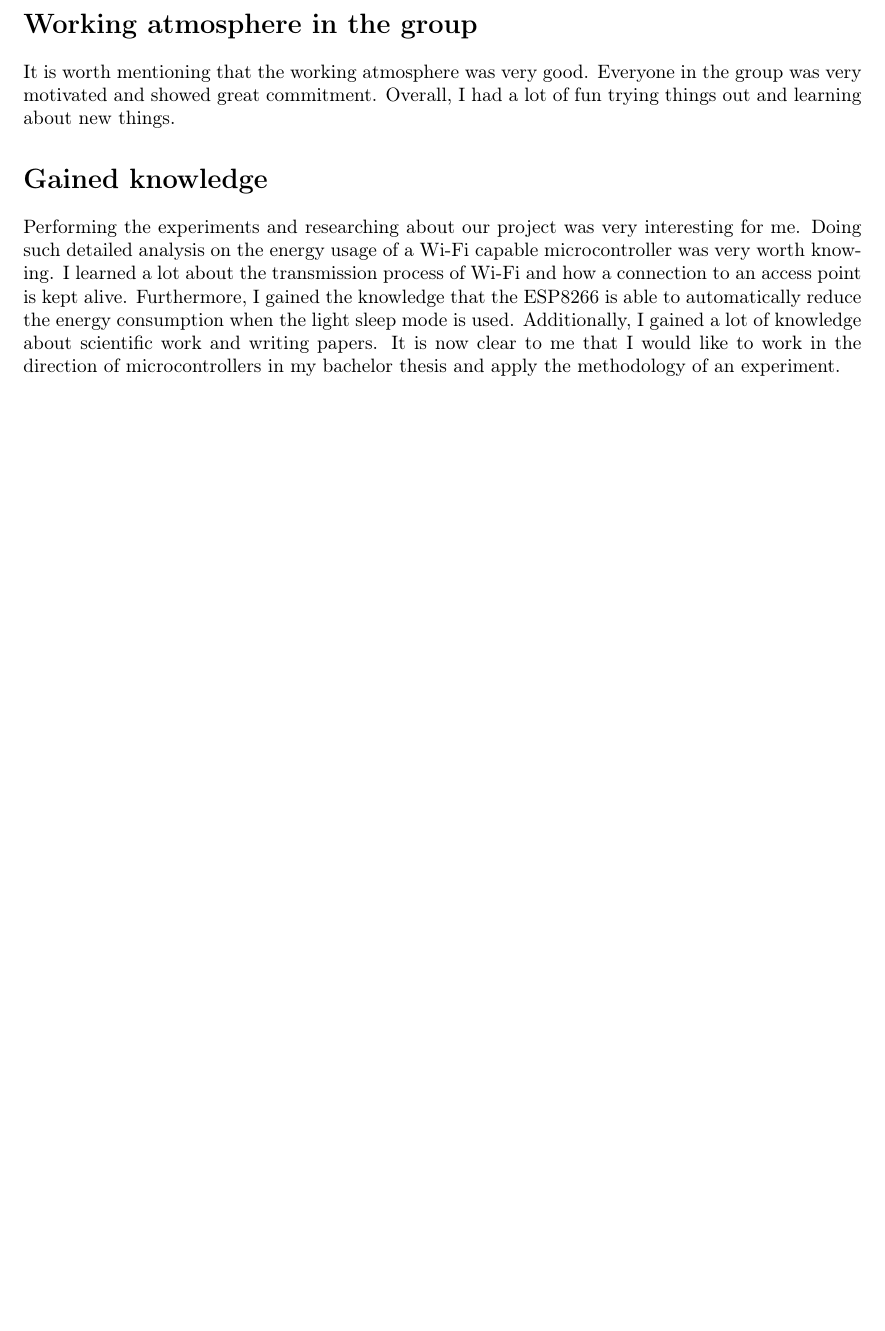
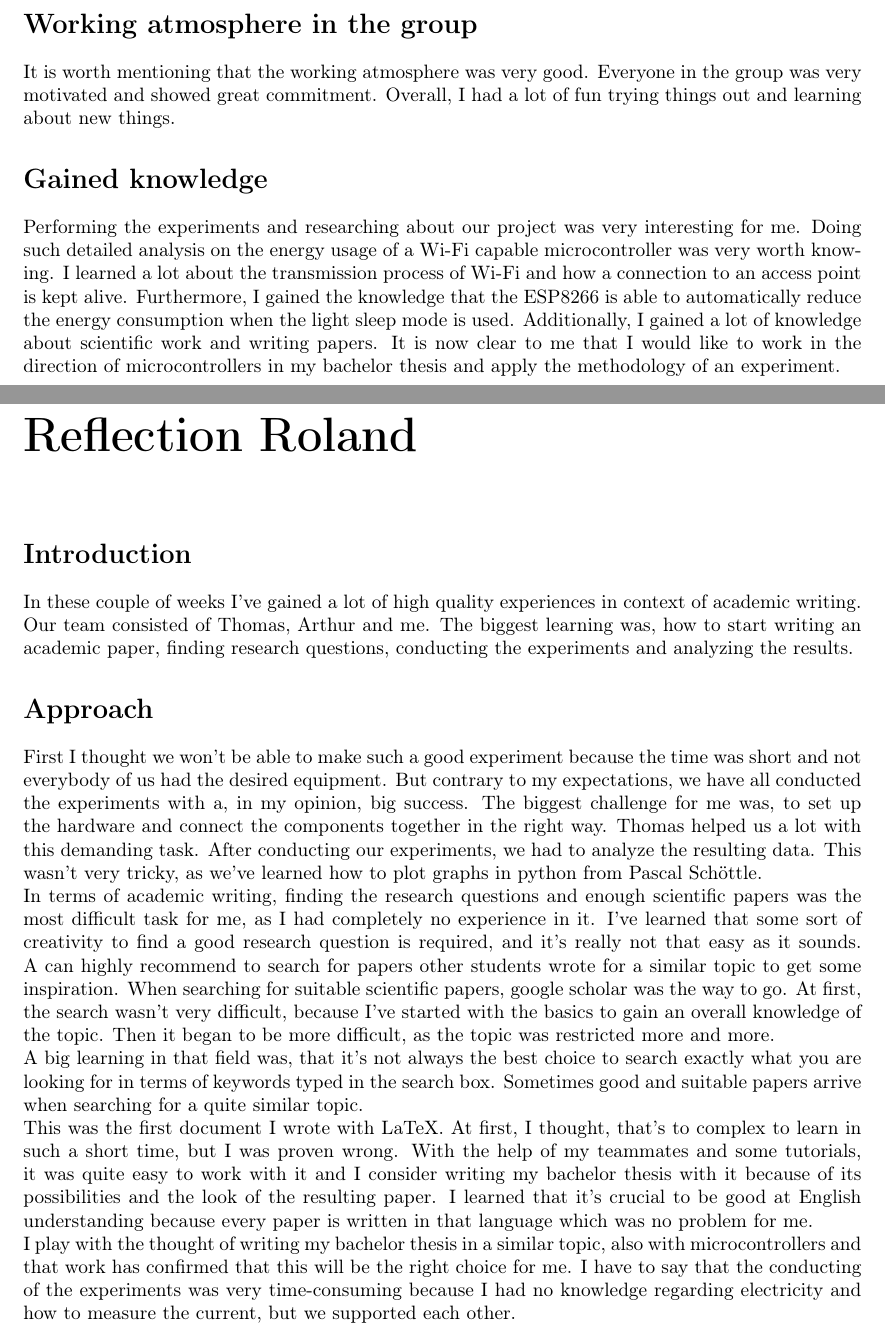
Before and after one commit to widmannthomas/dibse_integratives_gesamt_projekt, a LaTeX thesis (reflexion/reflexion.tex, which reads reflexion/reflexion_roland.tex): part of page 3 of 3 before the commit and two parts of pages 3 and 4 of 5 after it, the two joined at a grey line, cut so that both start at the same text, the shorter picture padded with empty space. Compiled offline with pdfLaTeX.

Commit message:
reflexion and signature

```diff
--- /dev/null
+++ b/reflexion/reflexion_roland.tex
@@ -0,0 +1,32 @@
+\chapter*{Reflection Roland}
+
+
+\section*{Introduction}
+In these couple of weeks I've gained a lot of high quality experiences in context of academic writing. Our team consisted of Thomas, Arthur and me.
+The biggest learning was, how to start writing an academic paper, finding research questions, conducting the experiments and analyzing the results.
+
+
+\section*{Approach}
+First I thought we won't be able to make such a good experiment because the time was short and not everybody of us had the desired equipment.
+But contrary to my expectations, we have all conducted the experiments with a, in my opinion, big success.
+The biggest challenge for me was, to set up the hardware and connect the components together in the right way.
+Thomas helped us a lot with this demanding task. After conducting our experiments, we had to analyze the resulting data.
+This wasn't very tricky, as we've learned how to plot graphs in python from Pascal Schöttle.\\
+In terms of academic writing, finding the research questions and enough scientific papers was the most difficult task for me, as I had completely no experience in it.
+I've learned that some sort of creativity to find a good research question is required, and it's really not that easy as it sounds.
+A can highly recommend to search for papers other students wrote for a similar topic to get some inspiration. When searching for suitable scientific papers, google scholar was the way to go.
+At first, the search wasn't very difficult, because I've started with the basics to gain an overall knowledge of the topic.
+Then it began to be more difficult, as the topic was restricted more and more.\\
+A big learning in that field was, that it's not always the best choice to search exactly what you are looking for in terms of keywords typed in the search box.
+Sometimes good and suitable papers arrive when searching for a quite similar topic. \\
+This was the first document I wrote with LaTeX. At first, I thought, that's to complex to learn in such a short time, but I was proven wrong.
+With the help of my teammates and some tutorials, it was quite easy to work with it and I consider writing my bachelor thesis with it because of its possibilities and the look of the resulting paper.
+I learned that it's crucial to be good at English understanding because every paper is written in that language which was no problem for me.\\
+I play with the thought of writing my bachelor thesis in a similar topic, also with microcontrollers and that work has confirmed that this will be the right choice for me.
+I have to say that the conducting of the experiments was very time-consuming because I had no knowledge regarding electricity and how to measure the current, but we supported each other.
+
+\section*{Working atmosphere in the group}
+The working atmosphere was very pleasant and everybody worked to achieve the same goal. He helped each other a lot, and it was really a fun project overall.
+
+\section*{Gained knowledge}
+Finding a research question. How scientific writing works. How to cite. Working with LaTeX. How to measure the current with an MCU. How to conduct an experiment and evaluate the data.
```
Also changed, not shown: reflexion/reflexion.tex (+2 -0 lines), reflexion/statement.tex (+5 -0 lines), reflexion/sign_roland.png (added).
